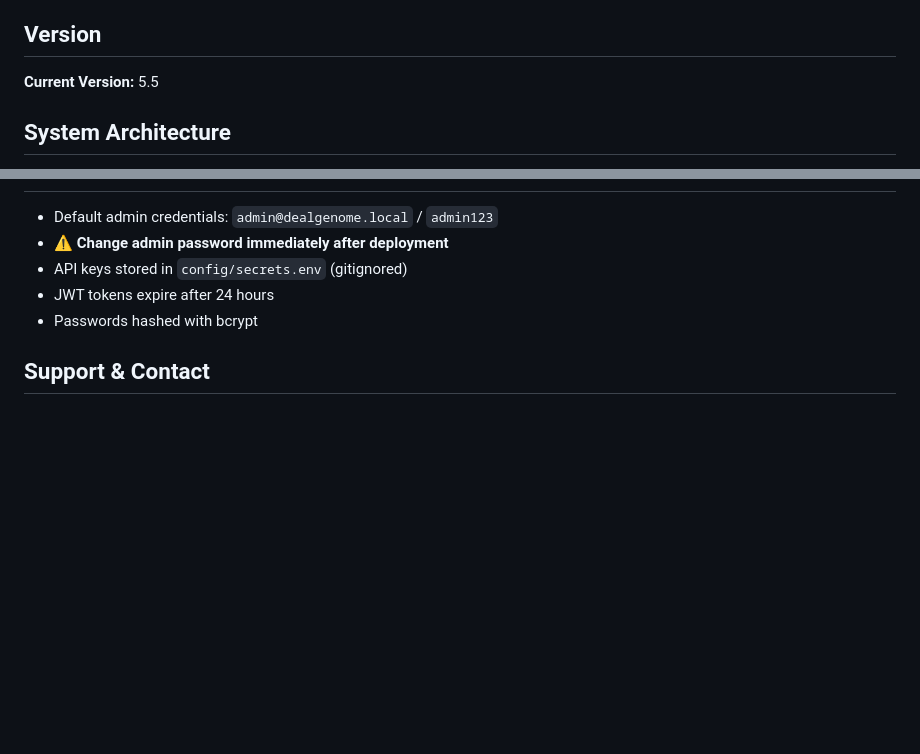
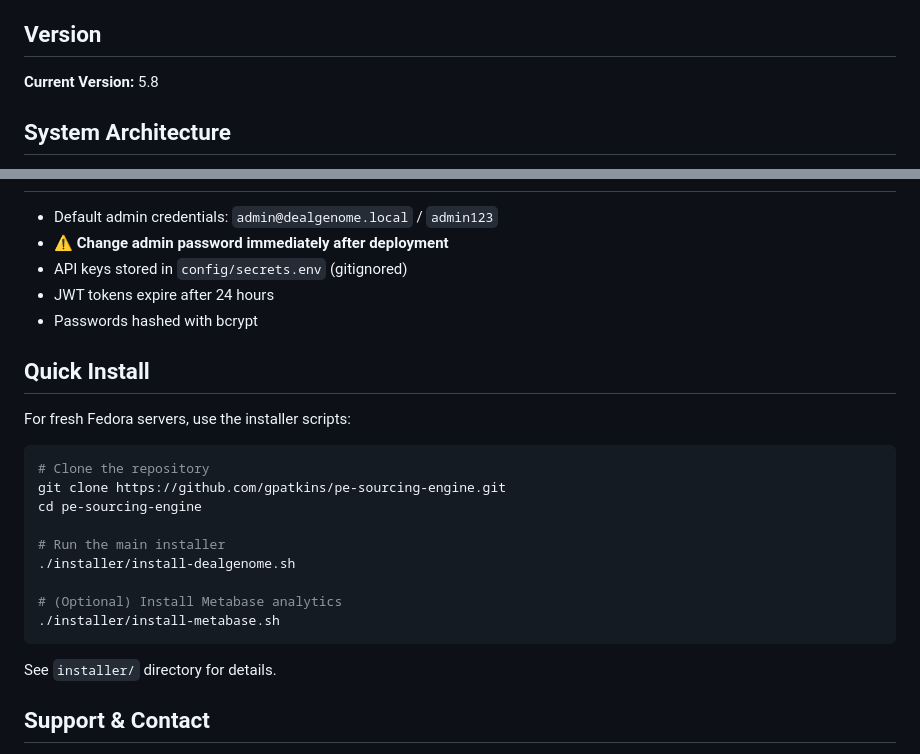
Before and after one commit to gpatkins/pe-sourcing-engine, a Markdown page: README.md, 2 parts joined by grey strips. GitHub-like rendering; blank space fills up the shorter version.

Commit message:
v5.8: Update version number and add quick install instructions to README

````diff
--- a/README.md
+++ b/README.md
@@ -4,7 +4,7 @@
 DealGenome is an automated deal sourcing platform designed for Private Equity. It discovers companies via Google Maps, enriches them with AI analysis, finds owner contact information, and scores them based on acquisition suitability ("Buyability Score").
 
 ## Version
-**Current Version:** 5.5
+**Current Version:** 5.8
 
 ## System Architecture
 * **Discovery:** Google Places API (Finds target companies)
@@ -246,6 +246,22 @@ This is a private repository. All development happens on the source server (dg)
 - JWT tokens expire after 24 hours
 - Passwords hashed with bcrypt
 
+## Quick Install
+
+For fresh Fedora servers, use the installer scripts:
+```bash
+# Clone the repository
+git clone https://github.com/gpatkins/pe-sourcing-engine.git
+cd pe-sourcing-engine
+
+# Run the main installer
+./installer/install-dealgenome.sh
+
+# (Optional) Install Metabase analytics
+./installer/install-metabase.sh
+```
+
+See `installer/` directory for details.
 ## Support & Contact
 
 **Developer:** Gabriel Atkinson
````
